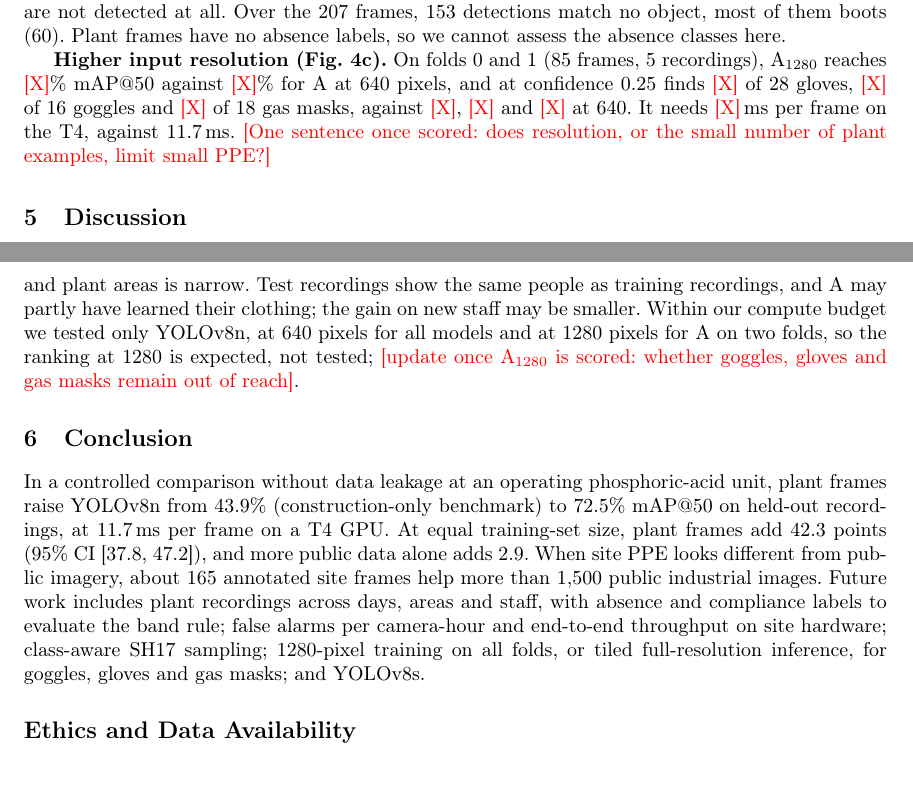
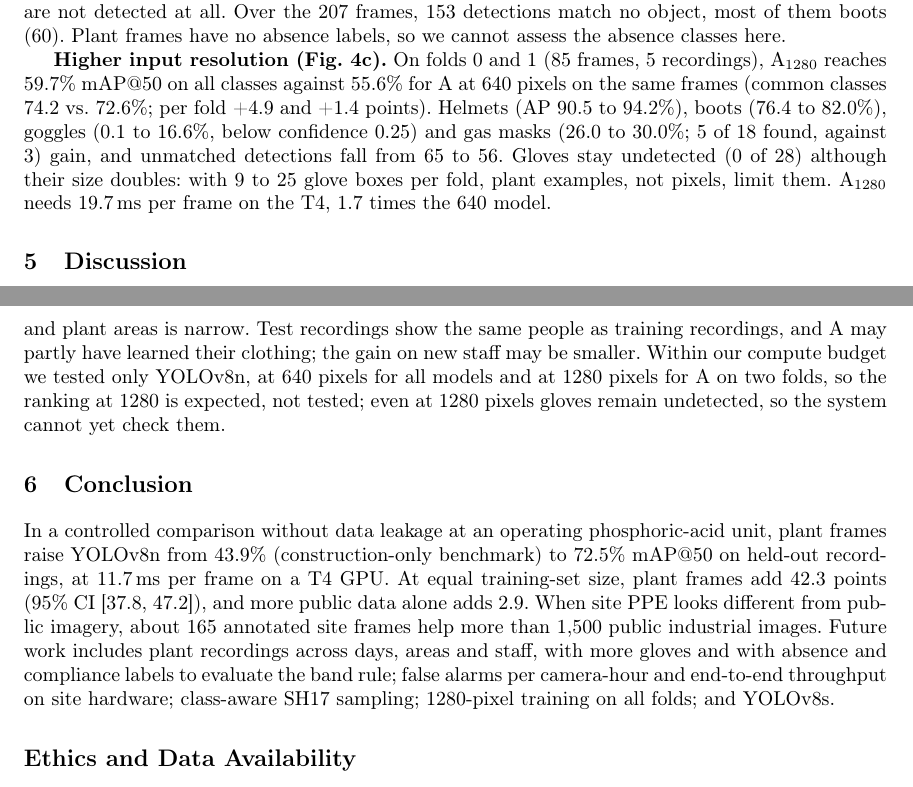
Before and after one commit to YasserDalali/ppe-cv, a LaTeX paper (paper/main.tex, which reads paper/sections/04-results.tex, paper/sections/05-discussion.tex, paper/sections/06-conclusion.tex): two parts of pages 7 and 8 of 8, joined at a grey line, cut so that both start at the same text. Compiled offline with pdfLaTeX.

Commit message:
paper: fill the A at 1280 px results (Fig. 4c, results, limitations, future work)
Same 85 frames (folds 0-1): mAP@50 59.7 vs 55.6 at 640; helmets, boots,
goggles and gas masks gain, gloves stay at 0 of 28; 19.7 ms per frame.

Co-Authored-By: Claude Opus 5.5 <noreply@anthropic.com>

```diff
--- a/paper/sections/04-results.tex
+++ b/paper/sections/04-results.tex
@@ -116,4 +116,4 @@ gas mask & 59  & n/a  & 1.4  & 23.4 & 33.3 & 18.6 \\
 
 \textbf{Error analysis (Fig.~\ref{fig:pr}b).} Most of A's errors are missed objects. Of 1{,}007 plant objects, 76.4\% are found, 21.6\% are missed and 2.0\% get the wrong class, mainly boots read as helmets (8 cases). A finds 95.7\% of vests, 81.7\% of helmets and 76.2\% of boots, but only 18.6\% of gas masks and no gloves or goggles. These three are the smallest objects. In the 640-pixel model input, the median plant goggle is 11 pixels across (57 in public training images), a gas mask 23 (170, mostly face close-ups) and a glove 12 (34). Plant helmets and boots are also small (23 and 18 pixels), but A has many plant examples of them. A sees most gas masks but with low confidence: 41 of 59 have a matching box at some confidence, and 11 above 0.25. Its goggle boxes are poorly placed, and gloves are not detected at all. Over the 207 frames, 153 detections match no object, most of them boots (60). Plant frames have no absence labels, so we cannot assess the absence classes here.
 
-\textbf{Higher input resolution (Fig.~\ref{fig:pr}c).} On folds 0 and 1 (85 frames, 5 recordings), A$_{1280}$ reaches \ph{[X]}\% mAP@50 against \ph{[X]}\% for A at 640 pixels, and at confidence 0.25 finds \ph{[X]} of 28 gloves, \ph{[X]} of 16 goggles and \ph{[X]} of 18 gas masks, against \ph{[X]}, \ph{[X]} and \ph{[X]} at 640. It needs \ph{[X]}\,ms per frame on the T4, against 11.7\,ms. \ph{[One sentence once scored: does resolution, or the small number of plant examples, limit small PPE?]}
+\textbf{Higher input resolution (Fig.~\ref{fig:pr}c).} On folds 0 and 1 (85 frames, 5 recordings), A$_{1280}$ reaches 59.7\% mAP@50 on all classes against 55.6\% for A at 640 pixels on the same frames (common classes 74.2 vs.\ 72.6\%; per fold +4.9 and +1.4 points). Helmets (AP 90.5 to 94.2\%), boots (76.4 to 82.0\%), goggles (0.1 to 16.6\%, below confidence 0.25) and gas masks (26.0 to 30.0\%; 5 of 18 found, against 3) gain, and unmatched detections fall from 65 to 56. Gloves stay undetected (0 of 28) although their size doubles: with 9 to 25 glove boxes per fold, plant examples, not pixels, limit them. A$_{1280}$ needs 19.7\,ms per frame on the T4, 1.7 times the 640 model.
--- a/paper/sections/05-discussion.tex
+++ b/paper/sections/05-discussion.tex
@@ -42,4 +42,4 @@ If $h/w<1.2$, the box is too squat to be a whole body and is most likely cropped
 \label{fig:zones}
 \end{figure}
 
-\textbf{Limitations.} The plant data cover one unit on one day (12 of the 14 recordings within 13 minutes), and the only people in view are the authors, so the range of worker appearance, seasons and plant areas is narrow. Test recordings show the same people as training recordings, and A may partly have learned their clothing; the gain on new staff may be smaller. Within our compute budget we tested only YOLOv8n, at 640 pixels for all models and at 1280 pixels for A on two folds, so the ranking at 1280 is expected, not tested; \ph{[update once A$_{1280}$ is scored: whether goggles, gloves and gas masks remain out of reach]}.
+\textbf{Limitations.} The plant data cover one unit on one day (12 of the 14 recordings within 13 minutes), and the only people in view are the authors, so the range of worker appearance, seasons and plant areas is narrow. Test recordings show the same people as training recordings, and A may partly have learned their clothing; the gain on new staff may be smaller. Within our compute budget we tested only YOLOv8n, at 640 pixels for all models and at 1280 pixels for A on two folds, so the ranking at 1280 is expected, not tested; even at 1280 pixels gloves remain undetected, so the system cannot yet check them.
--- a/paper/sections/06-conclusion.tex
+++ b/paper/sections/06-conclusion.tex
@@ -1,6 +1,6 @@
 \section{Conclusion}\label{sec:conclusion}
 
-In a controlled comparison without data leakage at an operating phosphoric-acid unit, plant frames raise YOLOv8n from 43.9\% (construction-only benchmark) to 72.5\% mAP@50 on held-out recordings, at 11.7\,ms per frame on a T4 GPU. At equal training-set size, plant frames add 42.3 points (95\% CI [37.8, 47.2]), and more public data alone adds 2.9. When site PPE looks different from public imagery, about 165 annotated site frames help more than 1{,}500 public industrial images. Future work includes plant recordings across days, areas and staff, with absence and compliance labels to evaluate the band rule; false alarms per camera-hour and end-to-end throughput on site hardware; class-aware SH17 sampling; 1280-pixel training on all folds, or tiled full-resolution inference, for goggles, gloves and gas masks; and YOLOv8s.
+In a controlled comparison without data leakage at an operating phosphoric-acid unit, plant frames raise YOLOv8n from 43.9\% (construction-only benchmark) to 72.5\% mAP@50 on held-out recordings, at 11.7\,ms per frame on a T4 GPU. At equal training-set size, plant frames add 42.3 points (95\% CI [37.8, 47.2]), and more public data alone adds 2.9. When site PPE looks different from public imagery, about 165 annotated site frames help more than 1{,}500 public industrial images. Future work includes plant recordings across days, areas and staff, with more gloves and with absence and compliance labels to evaluate the band rule; false alarms per camera-hour and end-to-end throughput on site hardware; class-aware SH17 sampling; 1280-pixel training on all folds; and YOLOv8s.
 
 \section*{Ethics and Data Availability}
 The authors recorded the plant footage in the Maroc Chimie phosphoric-acid unit with verbal clearance from OCP representatives for research and educational use. The only people in view are the authors, who consent to the publication of the frames shown. The public datasets are available from the cited sources, the OCP imagery is proprietary and cannot be released, and the code is available at \url{https://github.com/YasserDalali/ppe-cv}.
```
Also changed, not shown: paper/figures/confusion_matrix_1280.pdf (added), paper/sections/05-discussion.tex (2 more changed lines).
